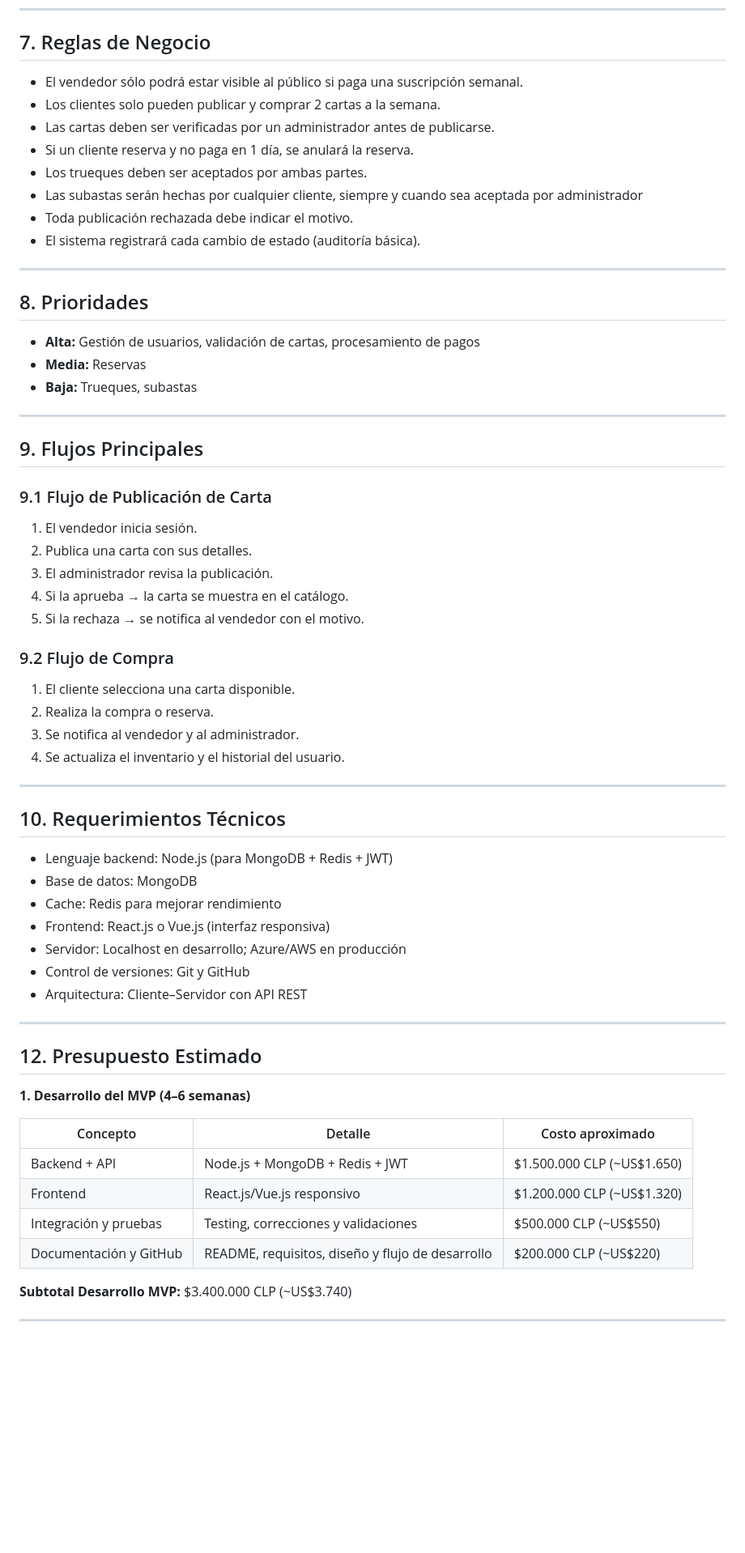
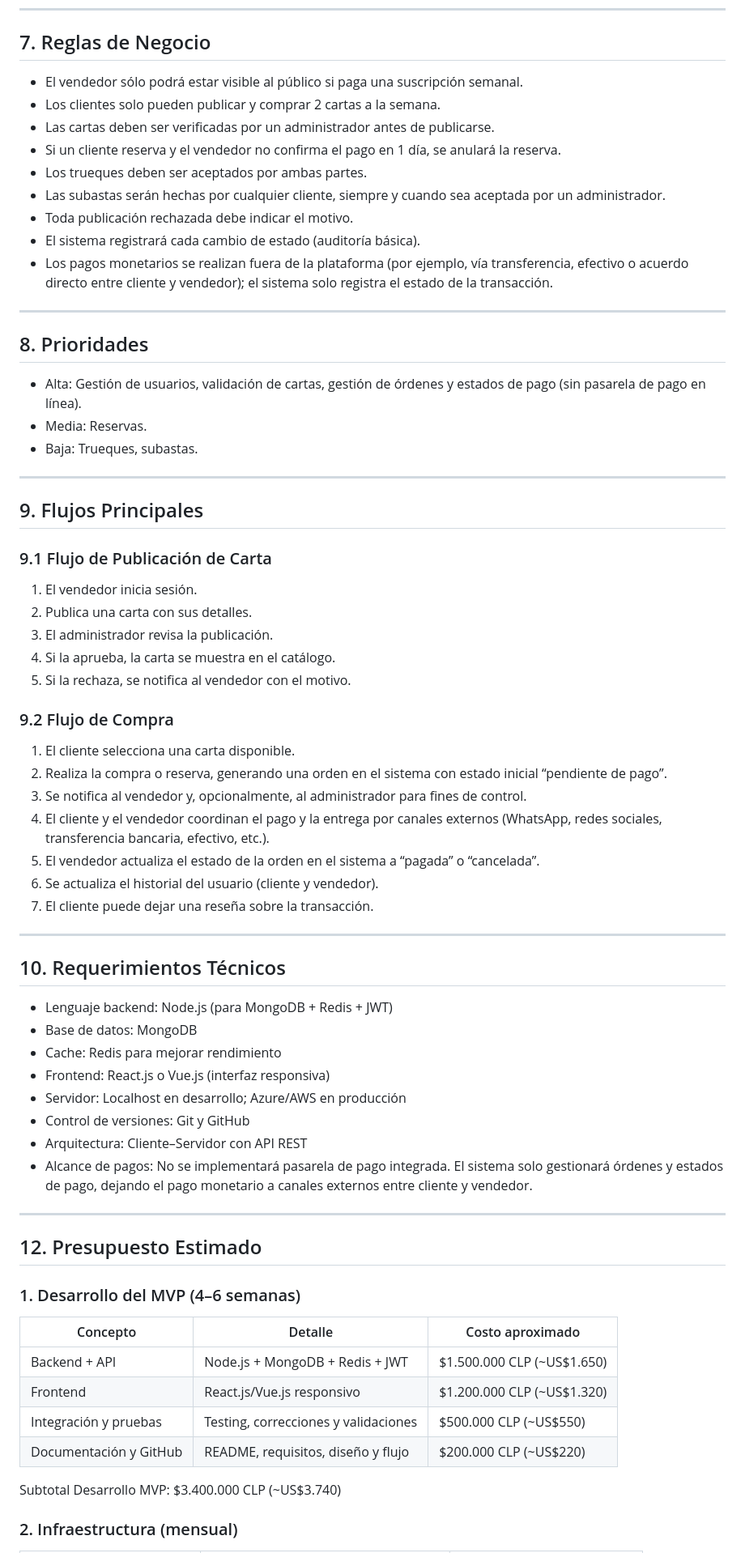
Before and after one commit to sidhartaz/CompraVenta_Pokemon, a Markdown page: REQUERIMIENTOS.MD, the part around the change printed below. Shown: that part at 81% size. Rendered like a GitHub page; blank space fills up the shorter version.

```diff
--- a/REQUERIMIENTOS.MD
+++ b/REQUERIMIENTOS.MD
@@ -113,22 +118,23 @@ El objetivo principal del cliente es consolidar una comunidad digital confiable
 
 ## 7. Reglas de Negocio
 
-* El vendedor sólo podrá estar visible al público si paga una suscripción semanal.
-* Los clientes solo pueden publicar y comprar 2 cartas a la semana.
-* Las cartas deben ser verificadas por un administrador antes de publicarse.
-* Si un cliente reserva y no paga en 1 día, se anulará la reserva.
-* Los trueques deben ser aceptados por ambas partes.
-* Las subastas serán hechas por cualquier cliente, siempre y cuando sea aceptada por administrador
-* Toda publicación rechazada debe indicar el motivo.
-* El sistema registrará cada cambio de estado (auditoría básica).
+- El vendedor sólo podrá estar visible al público si paga una suscripción semanal.
+- Los clientes solo pueden publicar y comprar 2 cartas a la semana.
+- Las cartas deben ser verificadas por un administrador antes de publicarse.
+- Si un cliente reserva y el vendedor no confirma el pago en 1 día, se anulará la reserva.
+- Los trueques deben ser aceptados por ambas partes.
+- Las subastas serán hechas por cualquier cliente, siempre y cuando sea aceptada por un administrador.
+- Toda publicación rechazada debe indicar el motivo.
+- El sistema registrará cada cambio de estado (auditoría básica).
+- Los pagos monetarios se realizan fuera de la plataforma (por ejemplo, vía transferencia, efectivo o acuerdo directo entre cliente y vendedor); el sistema solo registra el estado de la transacción.
 
 ---
 
 ## 8. Prioridades
 
-* **Alta:** Gestión de usuarios, validación de cartas, procesamiento de pagos
-* **Media:** Reservas
-* **Baja:** Trueques, subastas
+- Alta: Gestión de usuarios, validación de cartas, gestión de órdenes y estados de pago (sin pasarela de pago en línea).
+- Media: Reservas.
+- Baja: Trueques, subastas.
 
 ---
 
@@ -139,42 +145,46 @@ El objetivo principal del cliente es consolidar una comunidad digital confiable
 1. El vendedor inicia sesión.
 2. Publica una carta con sus detalles.
 3. El administrador revisa la publicación.
-4. Si la aprueba → la carta se muestra en el catálogo.
-5. Si la rechaza → se notifica al vendedor con el motivo.
+4. Si la aprueba, la carta se muestra en el catálogo.
+5. Si la rechaza, se notifica al vendedor con el motivo.
 
 ### 9.2 Flujo de Compra
 
 1. El cliente selecciona una carta disponible.
-2. Realiza la compra o reserva.
-3. Se notifica al vendedor y al administrador.
-4. Se actualiza el inventario y el historial del usuario.
+2. Realiza la compra o reserva, generando una orden en el sistema con estado inicial “pendiente de pago”.
+3. Se notifica al vendedor y, opcionalmente, al administrador para fines de control.
+4. El cliente y el vendedor coordinan el pago y la entrega por canales externos (WhatsApp, redes sociales, transferencia bancaria, efectivo, etc.).
+5. El vendedor actualiza el estado de la orden en el sistema a “pagada” o “cancelada”.
+6. Se actualiza el historial del usuario (cliente y vendedor).
+7. El cliente puede dejar una reseña sobre la transacción.
 
 ---
 
 ## 10. Requerimientos Técnicos
 
-* Lenguaje backend: Node.js (para MongoDB + Redis + JWT)
-* Base de datos: MongoDB
-* Cache: Redis para mejorar rendimiento
-* Frontend: React.js o Vue.js (interfaz responsiva)
-* Servidor: Localhost en desarrollo; Azure/AWS en producción
-* Control de versiones: Git y GitHub
-* Arquitectura: Cliente–Servidor con API REST
+- Lenguaje backend: Node.js (para MongoDB + Redis + JWT)
+- Base de datos: MongoDB
+- Cache: Redis para mejorar rendimiento
+- Frontend: React.js o Vue.js (interfaz responsiva)
+- Servidor: Localhost en desarrollo; Azure/AWS en producción
+- Control de versiones: Git y GitHub
+- Arquitectura: Cliente–Servidor con API REST
+- Alcance de pagos: No se implementará pasarela de pago integrada. El sistema solo gestionará órdenes y estados de pago, dejando el pago monetario a canales externos entre cliente y vendedor.
 
 ---
 
 ## 12. Presupuesto Estimado
 
-**1. Desarrollo del MVP (4–6 semanas)**
+### 1. Desarrollo del MVP (4–6 semanas)
 
-| Concepto                            | Detalle                                                        | Costo aproximado |
-| ---------------------------------- | -------------------------------------------------------------- | --------------- |
-| Backend + API                       | Node.js + MongoDB + Redis + JWT                                 | $1.500.000 CLP (~US$1.650) |
-| Frontend                             | React.js/Vue.js responsivo                                     | $1.200.000 CLP (~US$1.320) |
-| Integración y pruebas               | Testing, correcciones y validaciones                            | $500.000 CLP (~US$550) |
-| Documentación y GitHub               | README, requisitos, diseño y flujo de desarrollo               | $200.000 CLP (~US$220) |
+| Concepto              | Detalle                                  | Costo aproximado                |
+| --------------------- | ---------------------------------------- | --------------------------------|
+| Backend + API         | Node.js + MongoDB + Redis + JWT         | $1.500.000 CLP (~US$1.650)      |
+| Frontend              | React.js/Vue.js responsivo              | $1.200.000 CLP (~US$1.320)      |
+| Integración y pruebas | Testing, correcciones y validaciones    | $500.000 CLP (~US$550)          |
+| Documentación y GitHub| README, requisitos, diseño y flujo      | $200.000 CLP (~US$220)          |
 
-**Subtotal Desarrollo MVP:** $3.400.000 CLP (~US$3.740)
+Subtotal Desarrollo MVP: $3.400.000 CLP (~US$3.740)
 
----
+### 2. Infraestructura (mensual)
 
```
Also changed, not shown: other parts of REQUERIMIENTOS.MD (+104 -104 lines).
